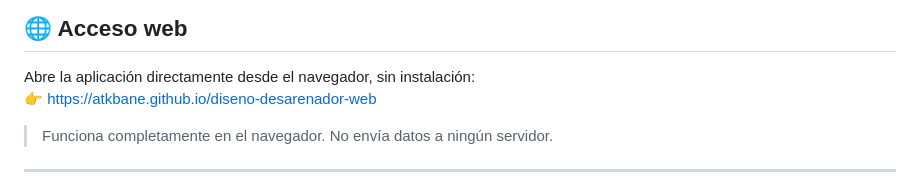
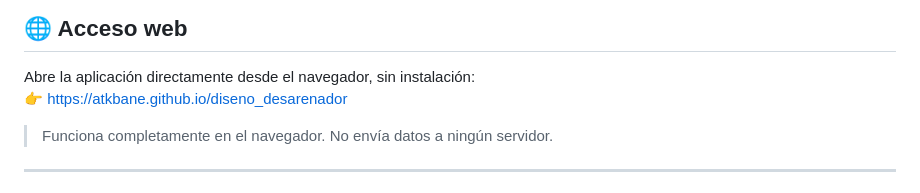
Before and after one commit to atkbane/diseno_desarenador, a Markdown page: README.md, the part around the change. Rendered like a GitHub page.

Commit message:
docs: update project URL in README

```diff
--- a/README.md
+++ b/README.md
@@ -8,7 +8,7 @@ Pensado para ingenieros civiles, estudiantes o profesionales que necesiten dimen
 ## 🌐 Acceso web
 
 Abre la aplicación directamente desde el navegador, sin instalación:
-👉 [https://atkbane.github.io/diseno-desarenador-web](https://atkbane.github.io/diseno-desarenador-web)
+👉 [https://atkbane.github.io/diseno_desarenador](https://atkbane.github.io/diseno_desarenador)
 
 > Funciona completamente en el navegador. No envía datos a ningún servidor.
 
```
